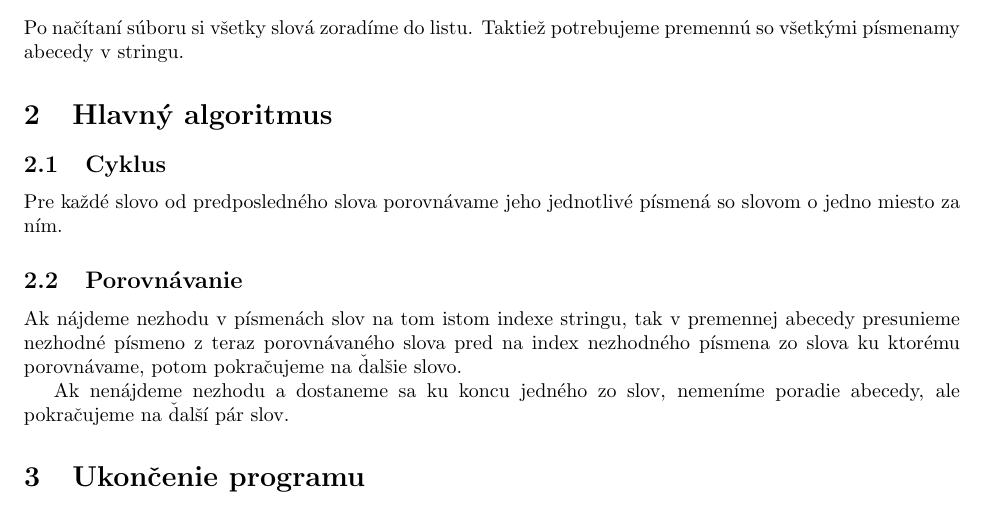
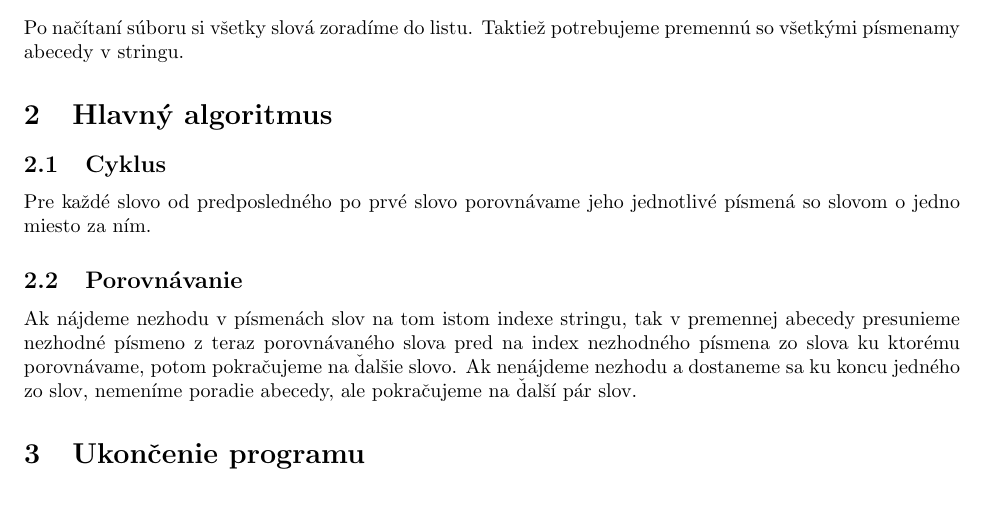
Before and after one commit to AnXPyDev/oi.sk, a LaTeX document (B/3/tex/solution.tex): part of the page, cut so that both start at the same text. Compiled offline with pdfLaTeX.

Commit message:
fixed stuff

```diff
--- a/B/3/tex/solution.tex
+++ b/B/3/tex/solution.tex
@@ -17,10 +17,9 @@ Taktiež potrebujeme premennú so všetkými písmenamy abecedy v stringu.
 
 \section{Hlavný algoritmus}
 \subsection{Cyklus}
-Pre každé slovo od predposledného slova porovnávame jeho jednotlivé písmená so slovom o jedno miesto za ním.
+Pre každé slovo od predposledného po prvé slovo porovnávame jeho jednotlivé písmená so slovom o jedno miesto za ním.
 \subsection{Porovnávanie}
 Ak nájdeme nezhodu v písmenách slov na tom istom indexe stringu, tak v premennej abecedy presunieme nezhodné písmeno z teraz porovnávaného slova pred na index nezhodného písmena zo slova ku ktorému porovnávame, potom pokračujeme na ďalšie slovo.
-
 Ak nenájdeme nezhodu a dostaneme sa ku koncu jedného zo slov, nemeníme poradie abecedy, ale pokračujeme na ďalší pár slov.
 
 \section{Ukončenie programu}
```
Also changed, not shown: B/3/tex/solution.pdf, 1 other file.
